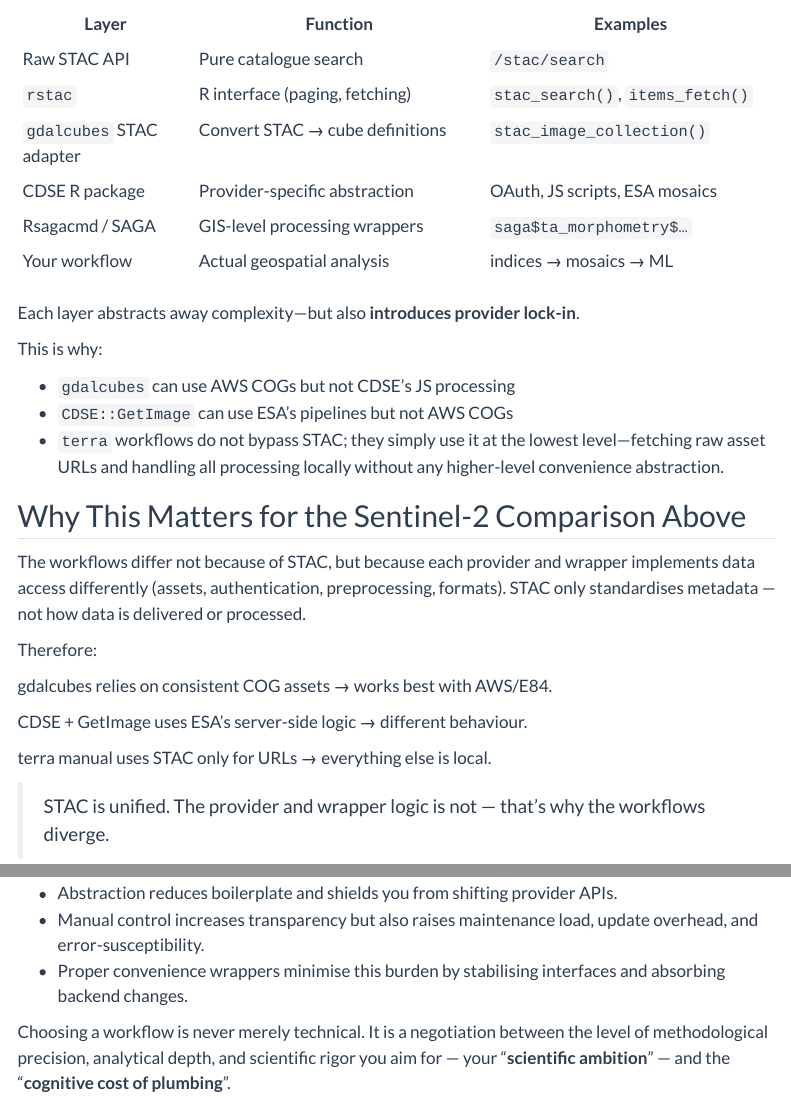
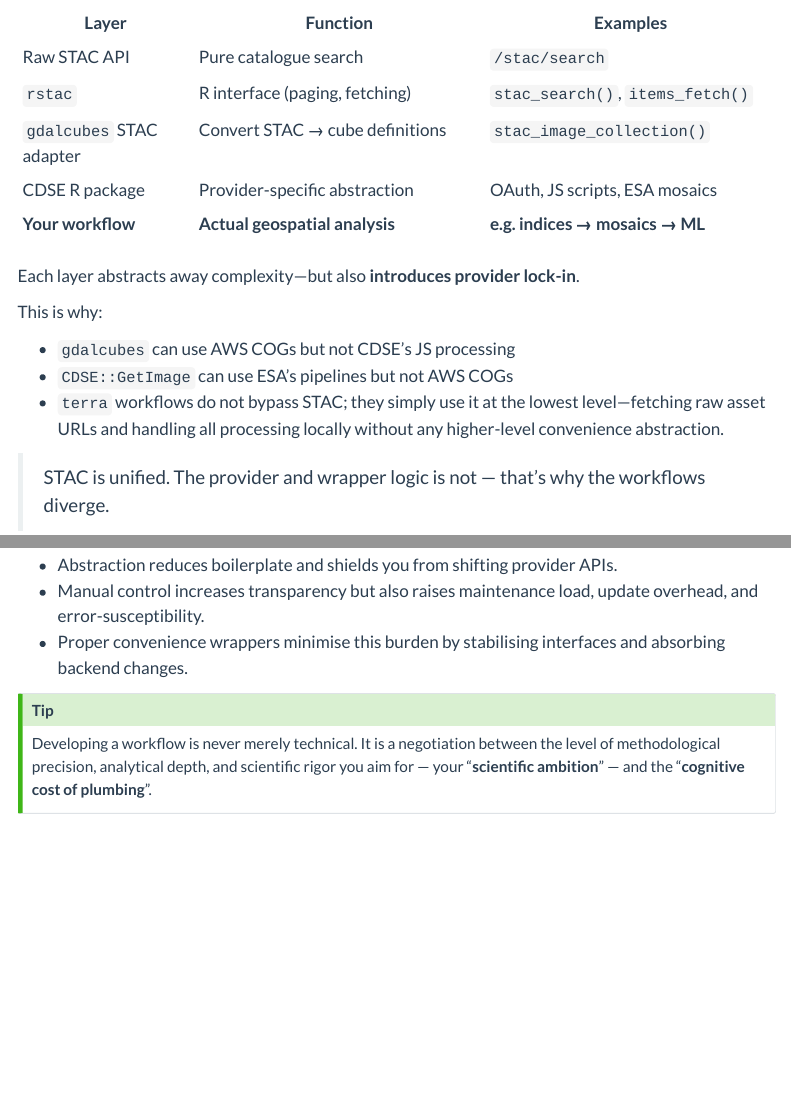
Before and after one commit to gisma-courses/LV-19-d19-006-25, a Quarto document (reader/reader_ws-06.qmd): the page in a window 1100 px wide, from 3620 px down before the commit and from 3680 px down after it, so that both start at the same text, and a second part further down, joined at a grey line. Rendered offline with R 4.5, knitr and Pandoc in place of Quarto, with nearby package versions; menus at the side of the page are left out.

Commit message:
fix typo and structure [local-docs]

```diff
--- a/reader/reader_ws-06.qmd
+++ b/reader/reader_ws-06.qmd
@@ -127,8 +128,7 @@ Because (in our case) the underlying EO backends differ so much, R tooling must
 | `rstac` | R interface (paging, fetching) | `stac_search()`, `items_fetch()` |
 | `gdalcubes` STAC adapter | Convert STAC → cube definitions | `stac_image_collection()` |
 | CDSE R package | Provider-specific abstraction | OAuth, JS scripts, ESA mosaics |
-| Rsagacmd / SAGA | GIS-level processing wrappers | `saga$ta_morphometry$…` |
-| Your workflow | Actual geospatial analysis | indices → mosaics → ML |
+| **Your workflow** |**Actual geospatial analysis** | **e.g. indices → mosaics → ML** |
 
 Each layer abstracts away complexity—but also **introduces provider lock-in**.
 
@@ -138,22 +138,7 @@ This is why:
 - `CDSE::GetImage` can use ESA’s pipelines but not AWS COGs
 - `terra` workflows do not bypass STAC; they simply use it at the lowest level—fetching raw asset URLs and handling all processing locally without any higher-level convenience abstraction.
 
-## Why This Matters for the Sentinel-2 Comparison Above
-
-The workflows differ not because of STAC, but because each provider and wrapper implements data access differently (assets, authentication, preprocessing, formats).
-STAC only standardises metadata — not how data is delivered or processed.
-
-Therefore:
-
-gdalcubes relies on consistent COG assets → works best with AWS/E84.
-
-CDSE + GetImage uses ESA’s server-side logic → different behaviour.
-
-terra manual uses STAC only for URLs → everything else is local.
-
 > STAC is unified. The provider and wrapper logic is not — that’s why the workflows diverge.
-
-
 
 
 # Choosing the Right Abstraction
@@ -193,6 +178,8 @@ All shown approaches perform the *same science*. They differ only in how much in
 * Manual control increases transparency but also raises maintenance load, update overhead, and error-susceptibility.
 * Proper convenience wrappers minimise this burden by stabilising interfaces and absorbing backend changes.
 
+::: {.callout-tip appearance="simple"}
 
-Choosing a workflow is never merely technical.
-It is a negotiation between the level of methodological precision, analytical depth, and scientific rigor you aim for — your "**scientific ambition**" — and the "**cognitive cost of plumbing**".
+Developing a workflow is never merely technical. It is a negotiation between the level of methodological precision, analytical depth, and scientific rigor you aim for — your "**scientific ambition**" — and the "**cognitive cost of plumbing**".
+
+:::
```
Also changed, not shown: docs/search.json, reader/reader_ws-06.qmd (7 more changed lines), 3 other files.
